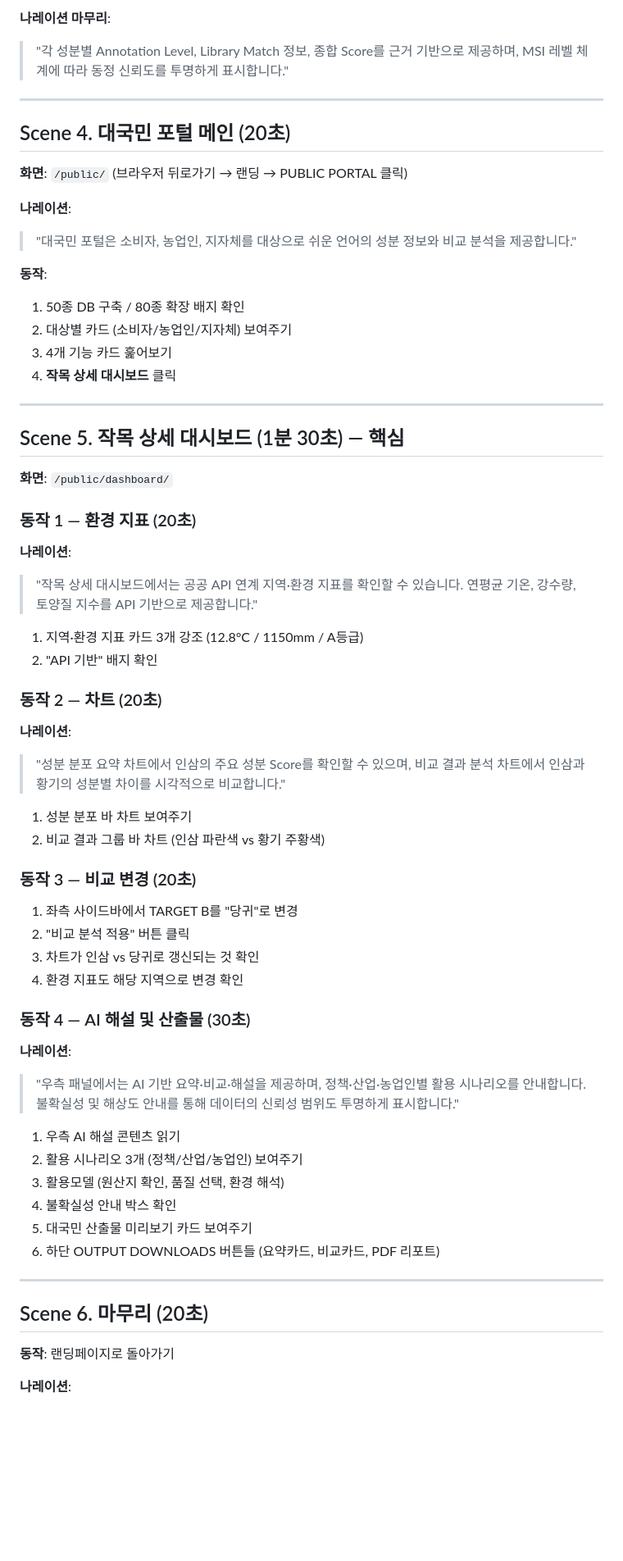
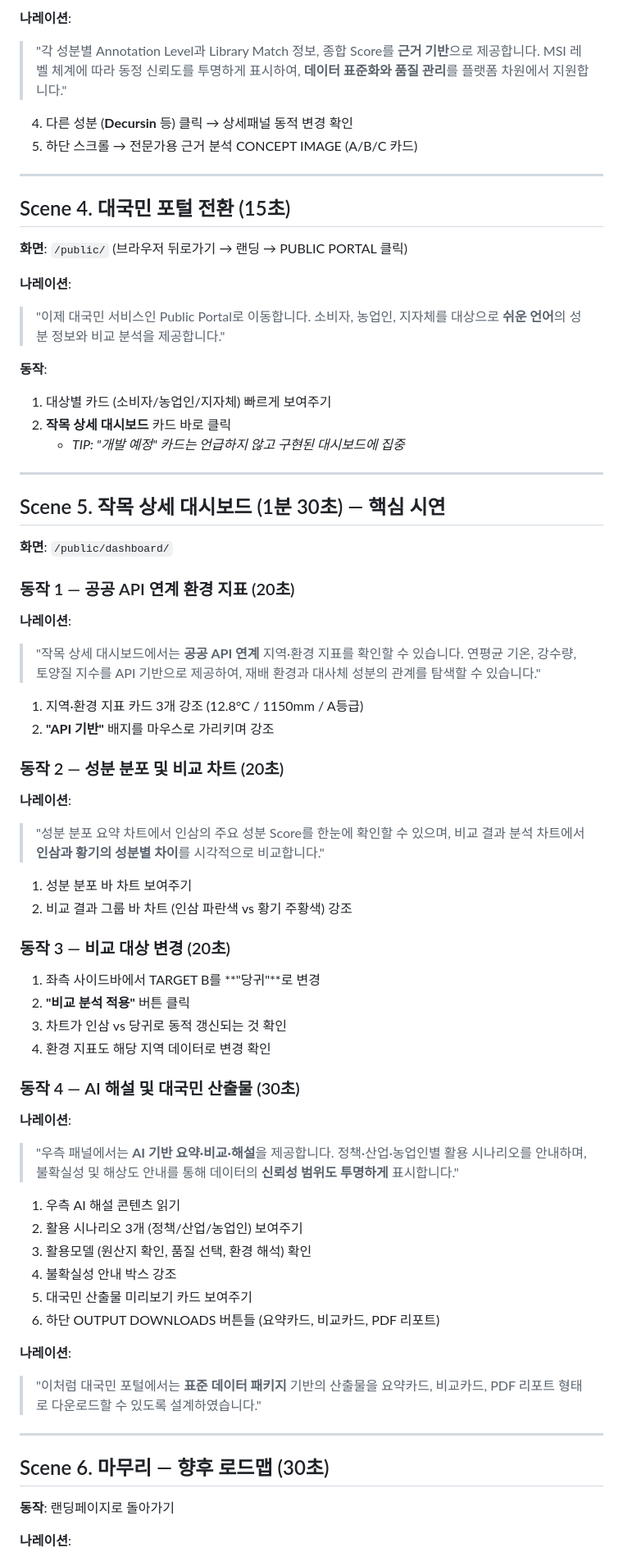
Before and after one commit to SONGINHYEOK/metabolome_platform, a Markdown page: DEMO_SCENARIO.md, the part around one of its changes. Shown at 82% size. Drawn GitHub-style; blank space fills up the shorter version.

```diff
--- a/DEMO_SCENARIO.md
+++ b/DEMO_SCENARIO.md
@@ -68,65 +67,70 @@
 
-**나레이션 마무리**:
-> "각 성분별 Annotation Level, Library Match 정보, 종합 Score를 근거 기반으로 제공하며, MSI 레벨 체계에 따라 동정 신뢰도를 투명하게 표시합니다."
+**나레이션**:
+> "각 성분별 Annotation Level과 Library Match 정보, 종합 Score를 **근거 기반**으로 제공합니다. MSI 레벨 체계에 따라 동정 신뢰도를 투명하게 표시하여, **데이터 표준화와 품질 관리**를 플랫폼 차원에서 지원합니다."
+
+4. 다른 성분 (**Decursin** 등) 클릭 → 상세패널 동적 변경 확인
+5. 하단 스크롤 → 전문가용 근거 분석 CONCEPT IMAGE (A/B/C 카드)
 
 ---
 
-## Scene 4. 대국민 포털 메인 (20초)
+## Scene 4. 대국민 포털 전환 (15초)
 
 **화면**: `/public/` (브라우저 뒤로가기 → 랜딩 → PUBLIC PORTAL 클릭)
 
 **나레이션**:
-> "대국민 포털은 소비자, 농업인, 지자체를 대상으로 쉬운 언어의 성분 정보와 비교 분석을 제공합니다."
+> "이제 대국민 서비스인 Public Portal로 이동합니다. 소비자, 농업인, 지자체를 대상으로 **쉬운 언어**의 성분 정보와 비교 분석을 제공합니다."
 
 **동작**:
-1. 50종 DB 구축 / 80종 확장 배지 확인
-2. 대상별 카드 (소비자/농업인/지자체) 보여주기
-3. 4개 기능 카드 훑어보기
-4. **작목 상세 대시보드** 클릭
+1. 대상별 카드 (소비자/농업인/지자체) 빠르게 보여주기
+2. **작목 상세 대시보드** 카드 바로 클릭
+   - *TIP: "개발 예정" 카드는 언급하지 않고 구현된 대시보드에 집중*
 
 ---
 
-## Scene 5. 작목 상세 대시보드 (1분 30초) — 핵심
+## Scene 5. 작목 상세 대시보드 (1분 30초) — 핵심 시연
 
 **화면**: `/public/dashboard/`
 
-### 동작 1 — 환경 지표 (20초)
+### 동작 1 — 공공 API 연계 환경 지표 (20초)
 
 **나레이션**:
-> "작목 상세 대시보드에서는 공공 API 연계 지역·환경 지표를 확인할 수 있습니다. 연평균 기온, 강수량, 토양질 지수를 API 기반으로 제공합니다."
+> "작목 상세 대시보드에서는 **공공 API 연계** 지역·환경 지표를 확인할 수 있습니다. 연평균 기온, 강수량, 토양질 지수를 API 기반으로 제공하여, 재배 환경과 대사체 성분의 관계를 탐색할 수 있습니다."
 
 1. 지역·환경 지표 카드 3개 강조 (12.8°C / 1150mm / A등급)
-2. "API 기반" 배지 확인
+2. **"API 기반"** 배지를 마우스로 가리키며 강조
 
-### 동작 2 — 차트 (20초)
+### 동작 2 — 성분 분포 및 비교 차트 (20초)
 
 **나레이션**:
-> "성분 분포 요약 차트에서 인삼의 주요 성분 Score를 확인할 수 있으며, 비교 결과 분석 차트에서 인삼과 황기의 성분별 차이를 시각적으로 비교합니다."
+> "성분 분포 요약 차트에서 인삼의 주요 성분 Score를 한눈에 확인할 수 있으며, 비교 결과 분석 차트에서 **인삼과 황기의 성분별 차이**를 시각적으로 비교합니다."
 
 1. 성분 분포 바 차트 보여주기
-2. 비교 결과 그룹 바 차트 (인삼 파란색 vs 황기 주황색)
+2. 비교 결과 그룹 바 차트 (인삼 파란색 vs 황기 주황색) 강조
 
-### 동작 3 — 비교 변경 (20초)
-1. 좌측 사이드바에서 TARGET B를 "당귀"로 변경
-2. "비교 분석 적용" 버튼 클릭
-3. 차트가 인삼 vs 당귀로 갱신되는 것 확인
-4. 환경 지표도 해당 지역으로 변경 확인
+### 동작 3 — 비교 대상 변경 (20초)
+1. 좌측 사이드바에서 TARGET B를 **"당귀"**로 변경
+2. **"비교 분석 적용"** 버튼 클릭
+3. 차트가 인삼 vs 당귀로 동적 갱신되는 것 확인
+4. 환경 지표도 해당 지역 데이터로 변경 확인
 
-### 동작 4 — AI 해설 및 산출물 (30초)
+### 동작 4 — AI 해설 및 대국민 산출물 (30초)
 
 **나레이션**:
-> "우측 패널에서는 AI 기반 요약·비교·해설을 제공하며, 정책·산업·농업인별 활용 시나리오를 안내합니다. 불확실성 및 해상도 안내를 통해 데이터의 신뢰성 범위도 투명하게 표시합니다."
+> "우측 패널에서는 **AI 기반 요약·비교·해설**을 제공합니다. 정책·산업·농업인별 활용 시나리오를 안내하며, 불확실성 및 해상도 안내를 통해 데이터의 **신뢰성 범위도 투명하게** 표시합니다."
 
 1. 우측 AI 해설 콘텐츠 읽기
 2. 활용 시나리오 3개 (정책/산업/농업인) 보여주기
-3. 활용모델 (원산지 확인, 품질 선택, 환경 해석)
-4. 불확실성 안내 박스 확인
+3. 활용모델 (원산지 확인, 품질 선택, 환경 해석) 확인
+4. 불확실성 안내 박스 강조
 5. 대국민 산출물 미리보기 카드 보여주기
 6. 하단 OUTPUT DOWNLOADS 버튼들 (요약카드, 비교카드, PDF 리포트)
 
+**나레이션**:
+> "이처럼 대국민 포털에서는 **표준 데이터 패키지** 기반의 산출물을 요약카드, 비교카드, PDF 리포트 형태로 다운로드할 수 있도록 설계하였습니다."
+
 ---
 
-## Scene 6. 마무리 (20초)
+## Scene 6. 마무리 — 향후 로드맵 (30초)
 
 **동작**: 랜딩페이지로 돌아가기
 
```
Also changed, not shown: other parts of DEMO_SCENARIO.md (+37 -32 lines).
